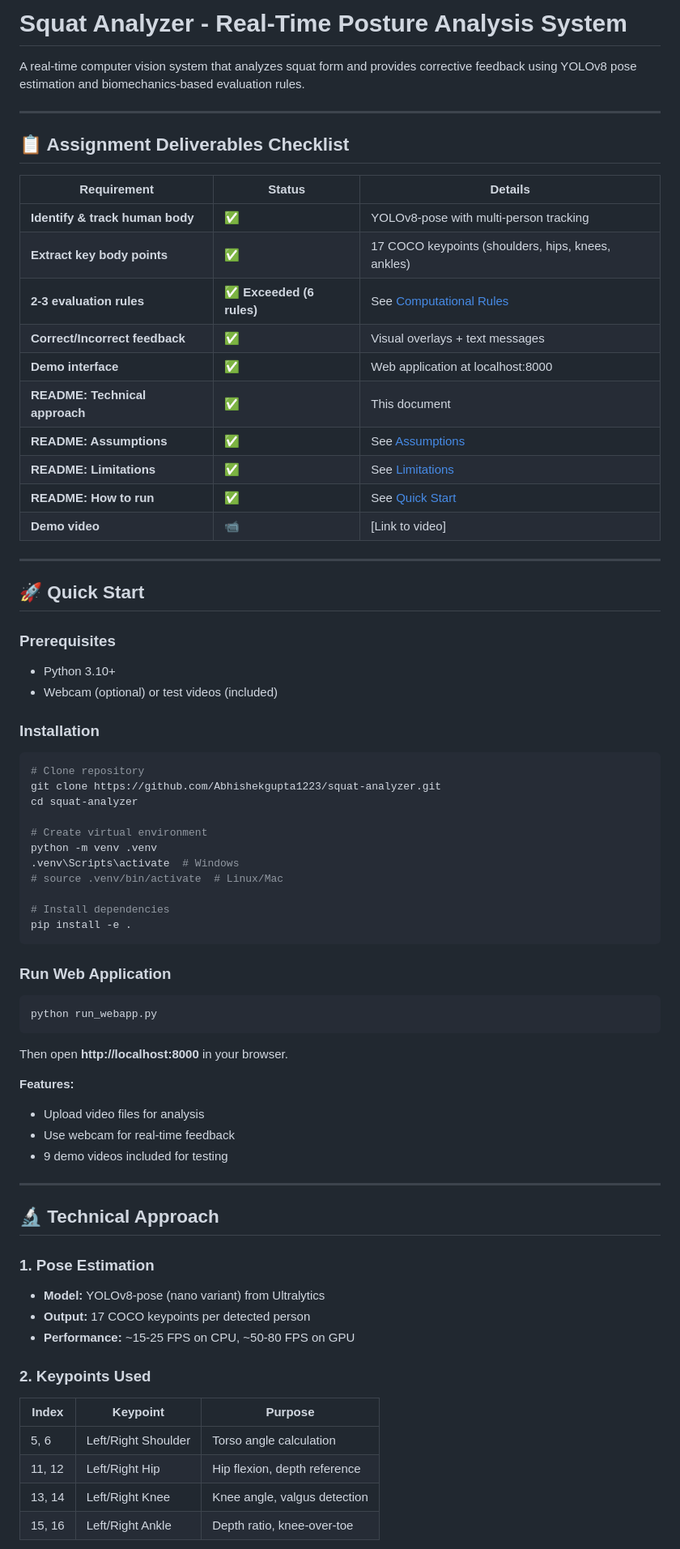
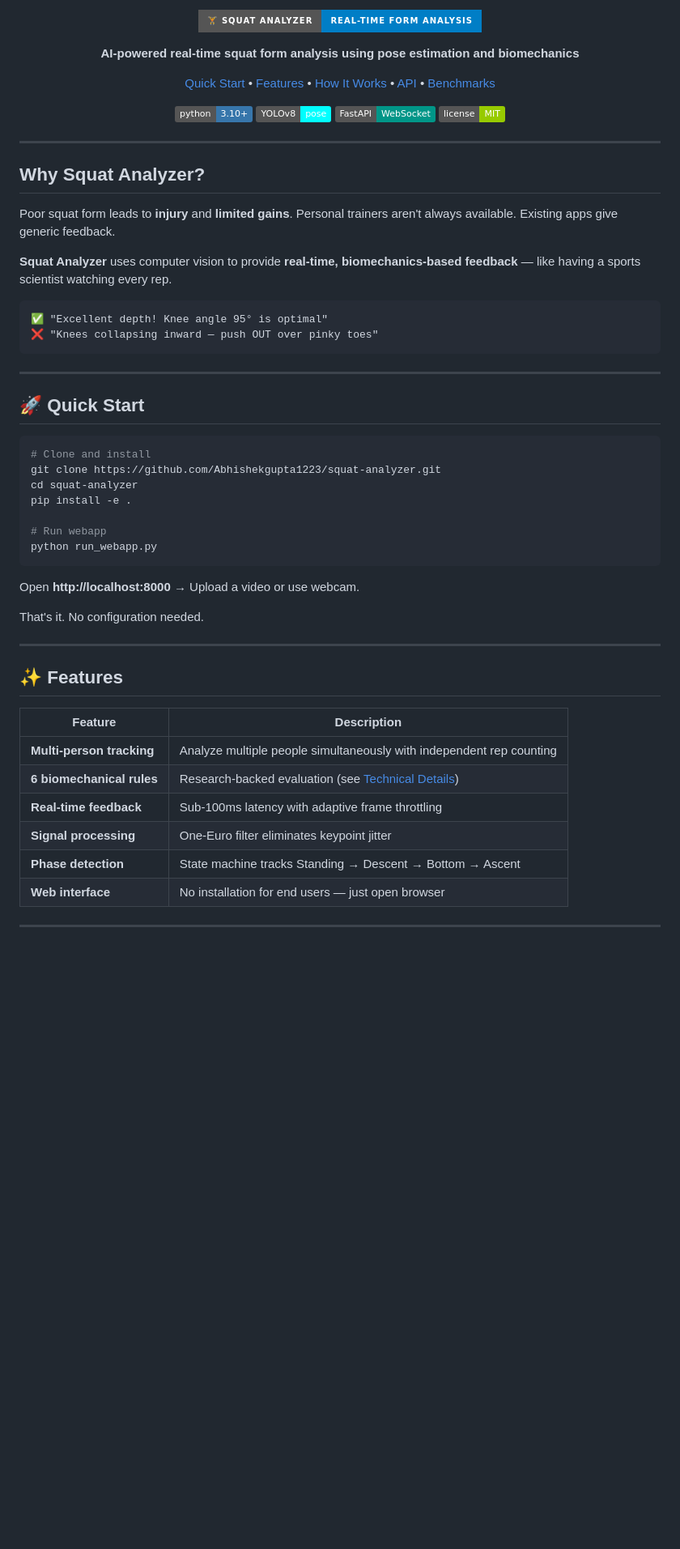
Before and after one commit to Abhishekgupta1223/squat-analyzer, a Markdown page: README.md, the part around one of its changes. Shown at 81% size. Drawn GitHub-style; badges without logos; blank space fills up the shorter version.

````diff
--- a/README.md
+++ b/README.md
@@ -1,75 +1,69 @@
-# Squat Analyzer - Real-Time Posture Analysis System
+<p align="center">
+  <img src="https://img.shields.io/badge/🏋️_Squat_Analyzer-Real--time_Form_Analysis-blue?style=for-the-badge" alt="Squat Analyzer"/>
+</p>
 
-A real-time computer vision system that analyzes squat form and provides corrective feedback using YOLOv8 pose estimation and biomechanics-based evaluation rules.
+<p align="center">
+  <strong>AI-powered real-time squat form analysis using pose estimation and biomechanics</strong>
+</p>
+
+<p align="center">
+  <a href="#-quick-start">Quick Start</a> •
+  <a href="#-features">Features</a> •
+  <a href="#-how-it-works">How It Works</a> •
+  <a href="#-api">API</a> •
+  <a href="#-benchmarks">Benchmarks</a>
+</p>
+
+<p align="center">
+  <img src="https://img.shields.io/badge/python-3.10+-3776AB?logo=python&logoColor=white" alt="Python"/>
+  <img src="https://img.shields.io/badge/YOLOv8-pose-00FFFF?logo=yolo&logoColor=white" alt="YOLOv8"/>
+  <img src="https://img.shields.io/badge/FastAPI-WebSocket-009688?logo=fastapi&logoColor=white" alt="FastAPI"/>
+  <img src="https://img.shields.io/badge/license-MIT-green" alt="License"/>
+</p>
 
 ---
 
-## 📋 Assignment Deliverables Checklist
+## Why Squat Analyzer?
 
-| Requirement | Status | Details |
-|-------------|--------|---------|
-| **Identify & track human body** | ✅ | YOLOv8-pose with multi-person tracking |
-| **Extract key body points** | ✅ | 17 COCO keypoints (shoulders, hips, knees, ankles) |
-| **2-3 evaluation rules** | ✅ **Exceeded (6 rules)** | See [Computational Rules](#-computational-rules) |
-| **Correct/Incorrect feedback** | ✅ | Visual overlays + text messages |
-| **Demo interface** | ✅ | Web application at localhost:8000 |
-| **README: Technical approach** | ✅ | This document |
-| **README: Assumptions** | ✅ | See [Assumptions](#-assumptions) |
-| **README: Limitations** | ✅ | See [Limitations](#-limitations) |
-| **README: How to run** | ✅ | See [Quick Start](#-quick-start) |
-| **Demo video** | 📹 | [Link to video] |
+Poor squat form leads to **injury** and **limited gains**. Personal trainers aren't always available. Existing apps give generic feedback.
+
+**Squat Analyzer** uses computer vision to provide **real-time, biomechanics-based feedback** — like having a sports scientist watching every rep.
+
+```
+✅ "Excellent depth! Knee angle 95° is optimal"
+❌ "Knees collapsing inward — push OUT over pinky toes"
+```
 
 ---
 
 ## 🚀 Quick Start
 
-### Prerequisites
-- Python 3.10+
-- Webcam (optional) or test videos (included)
-
-### Installation
-
 ```bash
-# Clone repository
+# Clone and install
 git clone https://github.com/Abhishekgupta1223/squat-analyzer.git
 cd squat-analyzer
+pip install -e .
 
-# Create virtual environment
-python -m venv .venv
-.venv\Scripts\activate  # Windows
-# source .venv/bin/activate  # Linux/Mac
-
-# Install dependencies
-pip install -e .
-```
-
-### Run Web Application
-
-```bash
+# Run webapp
 python run_webapp.py
 ```
 
-Then open **http://localhost:8000** in your browser.
+Open **http://localhost:8000** → Upload a video or use webcam.
 
-**Features:**
-- Upload video files for analysis
-- Use webcam for real-time feedback
-- 9 demo videos included for testing
+That's it. No configuration needed.
 
 ---
 
-## 🔬 Technical Approach
+## ✨ Features
 
-### 1. Pose Estimation
-- **Model:** YOLOv8-pose (nano variant) from Ultralytics
-- **Output:** 17 COCO keypoints per detected person
-- **Performance:** ~15-25 FPS on CPU, ~50-80 FPS on GPU
+| Feature | Description |
+|---------|-------------|
+| **Multi-person tracking** | Analyze multiple people simultaneously with independent rep counting |
+| **6 biomechanical rules** | Research-backed evaluation (see [Technical Details](#-technical-details)) |
+| **Real-time feedback** | Sub-100ms latency with adaptive frame throttling |
+| **Signal processing** | One-Euro filter eliminates keypoint jitter |
+| **Phase detection** | State machine tracks Standing → Descent → Bottom → Ascent |
+| **Web interface** | No installation for end users — just open browser |
 
-### 2. Keypoints Used
-| Index | Keypoint | Purpose |
-|-------|----------|---------|
-| 5, 6 | Left/Right Shoulder | Torso angle calculation |
-| 11, 12 | Left/Right Hip | Hip flexion, depth reference |
-| 13, 14 | Left/Right Knee | Knee angle, valgus detection |
-| 15, 16 | Left/Right Ankle | Depth ratio, knee-over-toe |
+---
 
````
Also changed, not shown: other parts of README.md (+175 -177 lines).
